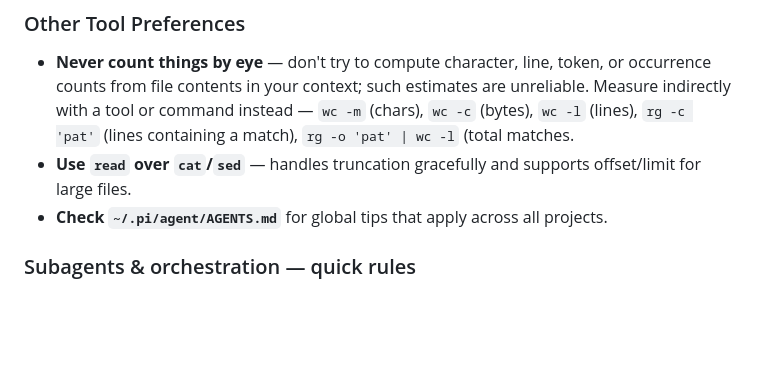
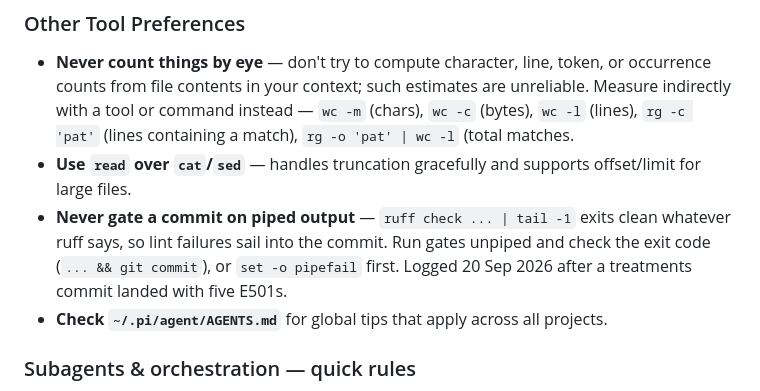
Before and after one commit to nirguk/base_pi, a Markdown page: AGENTS.md, the part around the change. Drawn GitHub-style; blank space fills up the shorter version.

Commit message:
Log the piped-gate lesson: never gate commits on paged output

```diff
--- a/AGENTS.md
+++ b/AGENTS.md
@@ -178,6 +178,7 @@ node -e "const fs=require('fs'); const f=fs.readFileSync('data.json','utf8'); co
 
 - **Never count things by eye** — don't try to compute character, line, token, or occurrence counts from file contents in your context; such estimates are unreliable. Measure indirectly with a tool or command instead — `wc -m` (chars), `wc -c` (bytes), `wc -l` (lines), `rg -c 'pat'` (lines containing a match), `rg -o 'pat' | wc -l` (total matches.
 - **Use `read` over `cat`/`sed`** — handles truncation gracefully and supports offset/limit for large files.
+- **Never gate a commit on piped output** — `ruff check ... | tail -1` exits clean whatever ruff says, so lint failures sail into the commit. Run gates unpiped and check the exit code (`... && git commit`), or `set -o pipefail` first. Logged 20 Sep 2026 after a treatments commit landed with five E501s.
 - **Check `~/.pi/agent/AGENTS.md`** for global tips that apply across all projects.
 
 ### Subagents & orchestration — quick rules
```
